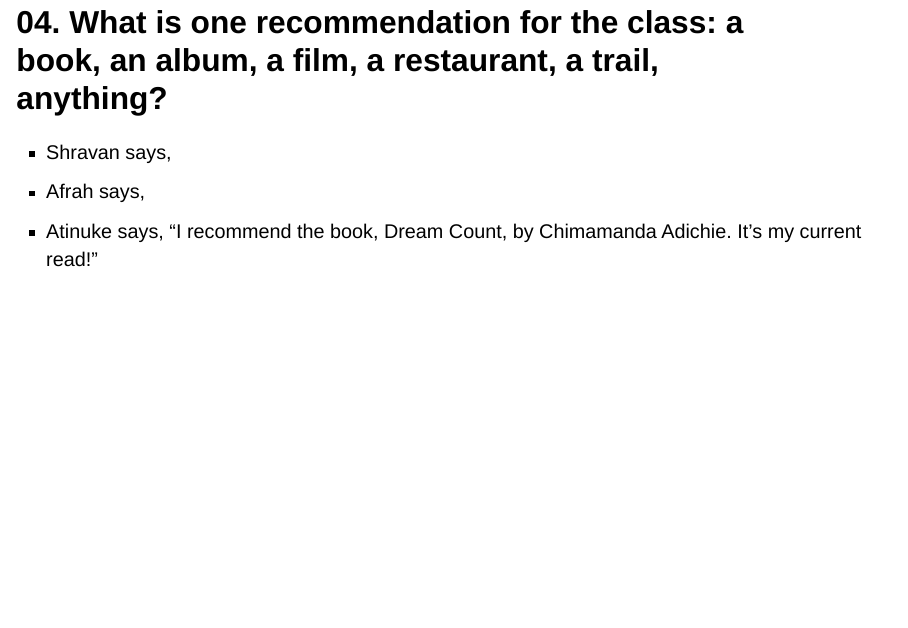
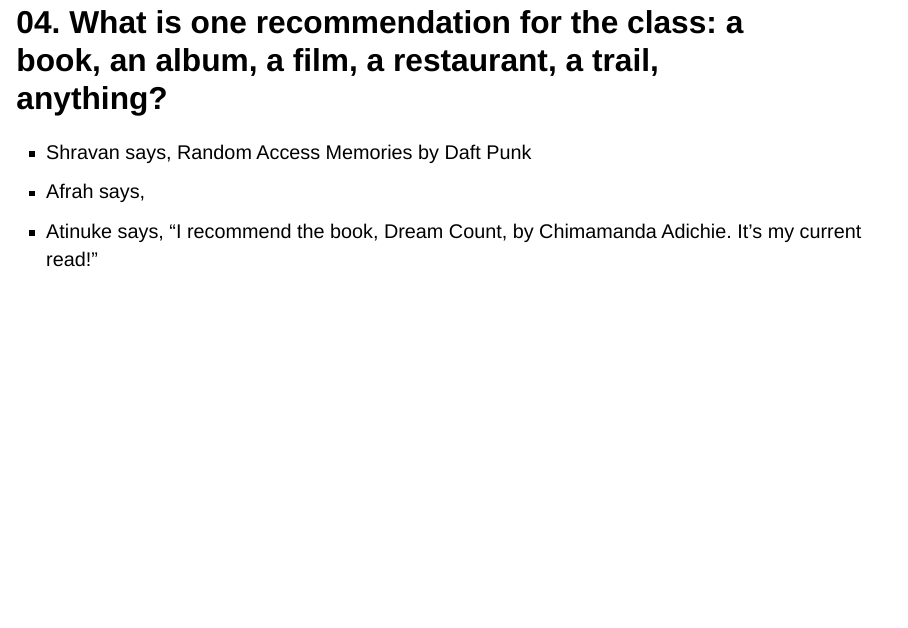
Before and after one commit to shravnchandr/three_squared, a Quarto document (index.qmd): page 6 of 6. Rendered offline with R 4.5, knitr and Pandoc in place of Quarto, with nearby package versions; drawn as Slidy slides in place of the format the file asks for.

Commit message:
Update recommendations section in index.qmd

```diff
--- a/index.qmd
+++ b/index.qmd
@@ -30,6 +30,6 @@ Atinuke Wole-Ilori, Afrah Zilani & Shravan Chandra
 - Atinuke says, "The first piece of code I ever wrote was a print with Hello World! which simply printed Hello World"
 
 ## 04. What is one recommendation for the class: a book, an album, a film, a restaurant, a trail, anything?
-- Shravan says,
+- Shravan says, Random Access Memories by Daft Punk
 - Afrah says,
 - Atinuke says, "I recommend the book, Dream Count, by Chimamanda Adichie. It's my current read!"
```
